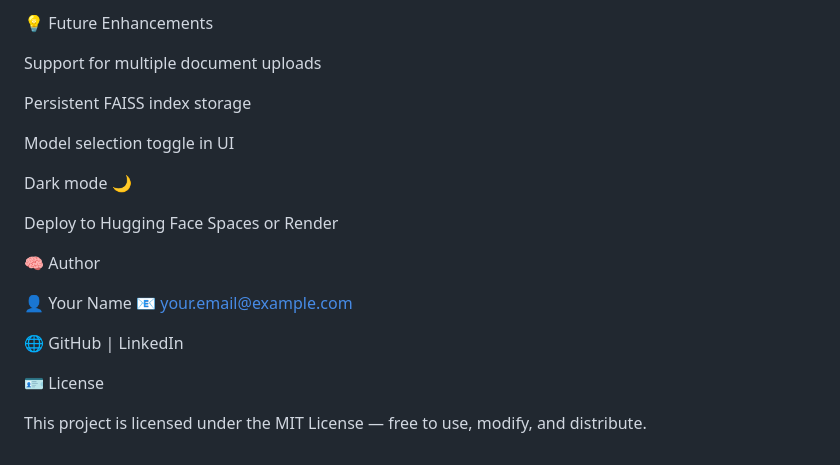
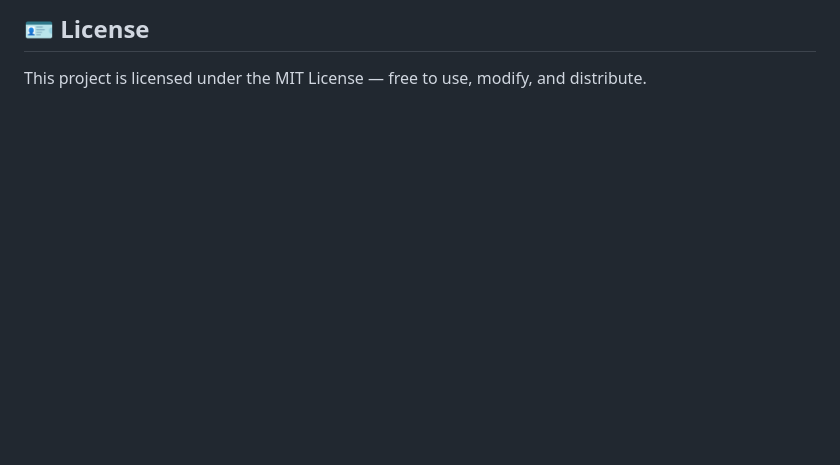
Before and after one commit to Nikhil383/RAG-Document-Q-A-App, a Markdown page: README.md, the part around the change printed below. Drawn GitHub-style; blank space fills up the shorter version.

```diff
--- a/README.md
+++ b/README.md
@@ -129,25 +133,2 @@ numpy
-💡 Future Enhancements
-
- Support for multiple document uploads
-
- Persistent FAISS index storage
-
- Model selection toggle in UI
-
- Dark mode 🌙
-
- Deploy to Hugging Face Spaces or Render
-
-
- 🧠 Author
-
-👤 Your Name
-📧 your.email@example.com
-
-🌐 GitHub
- | LinkedIn
-
-
- 🪪 License
-
+## 🪪 License
 This project is licensed under the MIT License — free to use, modify, and distribute.
```
Also changed, not shown: other parts of README.md (+89 -85 lines), rag_architecture_diagram.png (added), 3 other files.
